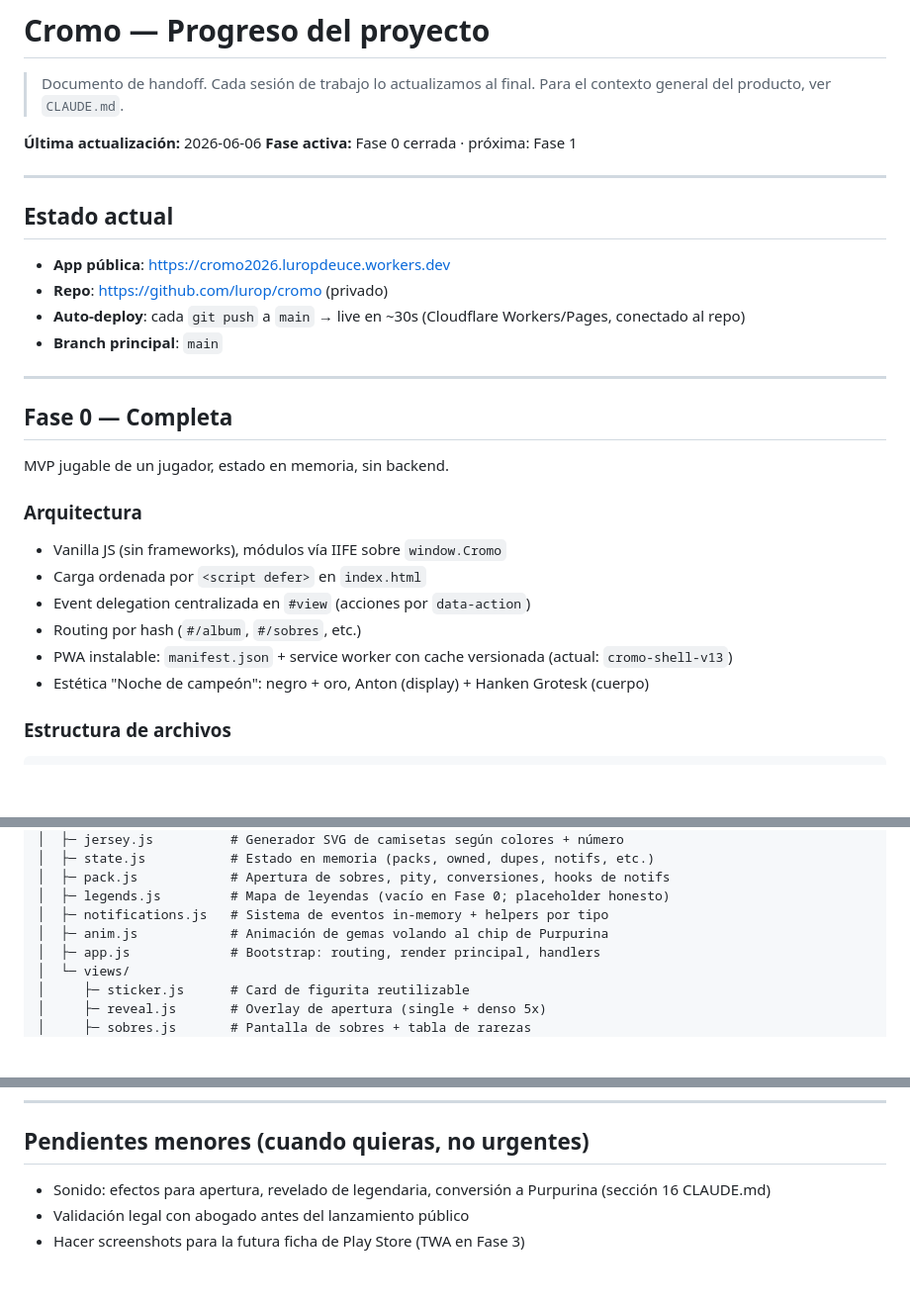
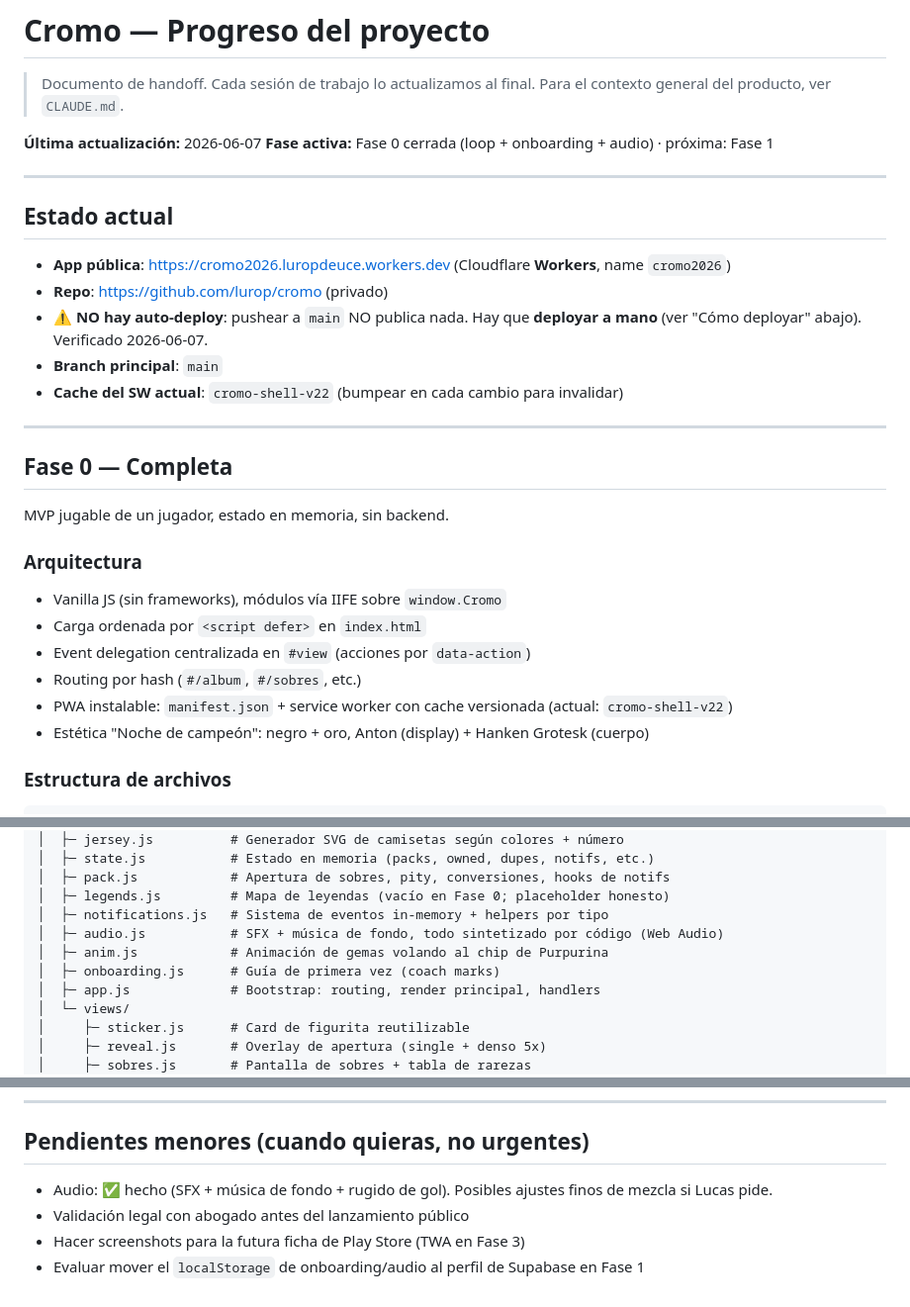
Before and after one commit to lurop/cromo, a Markdown page: PROGRESS.md, 3 parts joined by grey strips. Shown at 99% size. Drawn GitHub-style; blank space fills up the shorter version.

```diff
--- a/PROGRESS.md
+++ b/PROGRESS.md
@@ -3,17 +3,18 @@
 > Documento de handoff. Cada sesión de trabajo lo actualizamos al final.
 > Para el contexto general del producto, ver `CLAUDE.md`.
 
-**Última actualización:** 2026-06-06
-**Fase activa:** Fase 0 cerrada · próxima: Fase 1
+**Última actualización:** 2026-06-07
+**Fase activa:** Fase 0 cerrada (loop + onboarding + audio) · próxima: Fase 1
 
 ---
 
 ## Estado actual
 
-- **App pública**: https://cromo2026.luropdeuce.workers.dev
+- **App pública**: https://cromo2026.luropdeuce.workers.dev (Cloudflare **Workers**, name `cromo2026`)
 - **Repo**: https://github.com/lurop/cromo (privado)
-- **Auto-deploy**: cada `git push` a `main` → live en ~30s (Cloudflare Workers/Pages, conectado al repo)
+- **⚠️ NO hay auto-deploy**: pushear a `main` NO publica nada. Hay que **deployar a mano** (ver "Cómo deployar" abajo). Verificado 2026-06-07.
 - **Branch principal**: `main`
+- **Cache del SW actual**: `cromo-shell-v22` (bumpear en cada cambio para invalidar)
 
 ---
 
@@ -26,7 +27,7 @@ MVP jugable de un jugador, estado en memoria, sin backend.
 - Carga ordenada por `<script defer>` en `index.html`
 - Event delegation centralizada en `#view` (acciones por `data-action`)
 - Routing por hash (`#/album`, `#/sobres`, etc.)
-- PWA instalable: `manifest.json` + service worker con cache versionada (actual: `cromo-shell-v13`)
+- PWA instalable: `manifest.json` + service worker con cache versionada (actual: `cromo-shell-v22`)
 - Estética "Noche de campeón": negro + oro, Anton (display) + Hanken Grotesk (cuerpo)
 
 ### Estructura de archivos
@@ -47,7 +48,9 @@ MVP jugable de un jugador, estado en memoria, sin backend.
 │  ├─ pack.js            # Apertura de sobres, pity, conversiones, hooks de notifs
 │  ├─ legends.js         # Mapa de leyendas (vacío en Fase 0; placeholder honesto)
 │  ├─ notifications.js   # Sistema de eventos in-memory + helpers por tipo
+│  ├─ audio.js           # SFX + música de fondo, todo sintetizado por código (Web Audio)
 │  ├─ anim.js            # Animación de gemas volando al chip de Purpurina
+│  ├─ onboarding.js      # Guía de primera vez (coach marks)
 │  ├─ app.js             # Bootstrap: routing, render principal, handlers
 │  └─ views/
 │     ├─ sticker.js      # Card de figurita reutilizable
@@ -189,6 +232,7 @@ Pasos en orden sugerido:
 
 ## Pendientes menores (cuando quieras, no urgentes)
 
-- Sonido: efectos para apertura, revelado de legendaria, conversión a Purpurina (sección 16 CLAUDE.md)
+- Audio: ✅ hecho (SFX + música de fondo + rugido de gol). Posibles ajustes finos de mezcla si Lucas pide.
 - Validación legal con abogado antes del lanzamiento público
 - Hacer screenshots para la futura ficha de Play Store (TWA en Fase 3)
+- Evaluar mover el `localStorage` de onboarding/audio al perfil de Supabase en Fase 1
```
Also changed, not shown: other parts of PROGRESS.md (+41 -1 lines).
